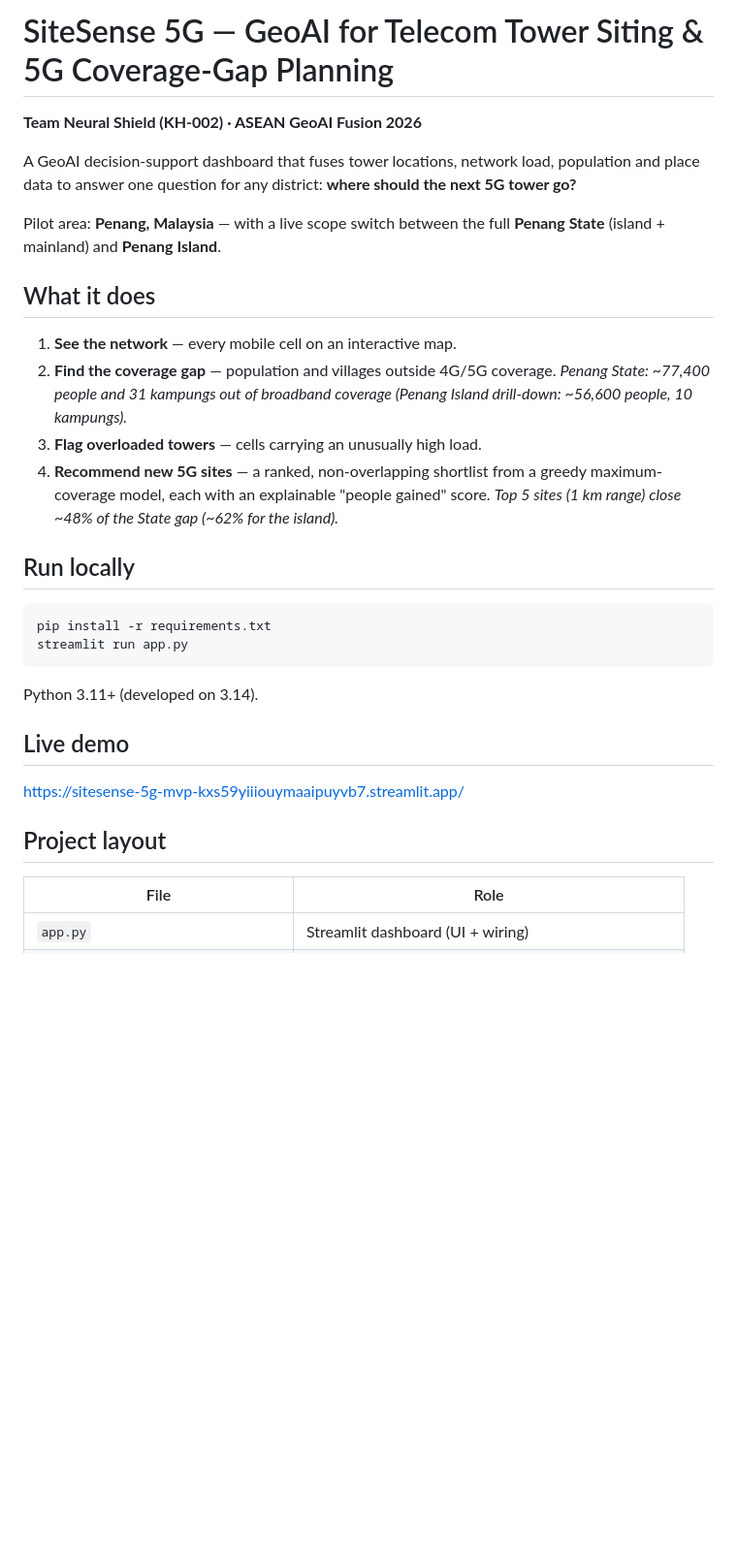
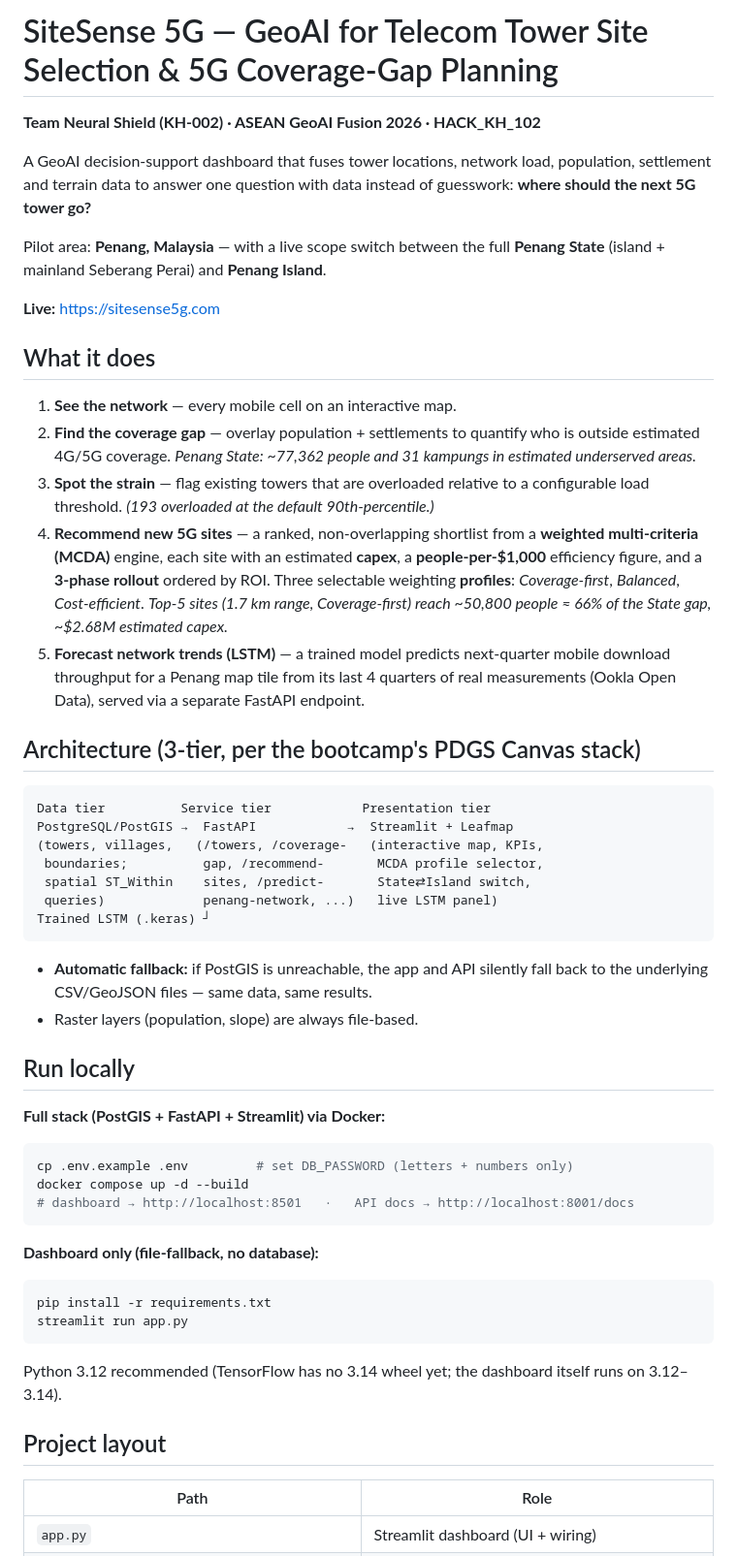
Before and after one commit to Thavrith-99/SiteSense-5G, a Markdown page: README.md, the part around one of its changes. Shown at 97% size. GitHub-like rendering; blank space fills up the shorter version.

````diff
--- a/README.md
+++ b/README.md
@@ -1,40 +1,69 @@
-# SiteSense 5G — GeoAI for Telecom Tower Siting & 5G Coverage-Gap Planning
+# SiteSense 5G — GeoAI for Telecom Tower Site Selection & 5G Coverage-Gap Planning
 
-**Team Neural Shield (KH-002) · ASEAN GeoAI Fusion 2026**
+**Team Neural Shield (KH-002) · ASEAN GeoAI Fusion 2026 · HACK_KH_102**
 
 A GeoAI decision-support dashboard that fuses tower locations, network load,
-population and place data to answer one question for any district:
-**where should the next 5G tower go?**
+population, settlement and terrain data to answer one question with data
+instead of guesswork: **where should the next 5G tower go?**
 
 Pilot area: **Penang, Malaysia** — with a live scope switch between the full
-**Penang State** (island + mainland) and **Penang Island**.
+**Penang State** (island + mainland Seberang Perai) and **Penang Island**.
+
+**Live:** https://sitesense5g.com
 
 ## What it does
 
 1. **See the network** — every mobile cell on an interactive map.
-2. **Find the coverage gap** — population and villages outside 4G/5G coverage.
-   *Penang State: ~77,400 people and 31 kampungs out of broadband coverage
-   (Penang Island drill-down: ~56,600 people, 10 kampungs).*
-3. **Flag overloaded towers** — cells carrying an unusually high load.
+2. **Find the coverage gap** — overlay population + settlements to quantify who is
+   outside estimated 4G/5G coverage.
+   *Penang State: ~77,362 people and 31 kampungs in estimated underserved areas.*
+3. **Spot the strain** — flag existing towers that are overloaded relative to a
+   configurable load threshold. *(193 overloaded at the default 90th-percentile.)*
 4. **Recommend new 5G sites** — a ranked, non-overlapping shortlist from a
-   greedy maximum-coverage model, each with an explainable "people gained" score.
-   *Top 5 sites (1 km range) close ~48% of the State gap (~62% for the island).*
+   **weighted multi-criteria (MCDA)** engine, each site with an estimated **capex**,
+   a **people-per-$1,000** efficiency figure, and a **3-phase rollout** ordered by ROI.
+   Three selectable weighting **profiles**: *Coverage-first*, *Balanced*, *Cost-efficient*.
+   *Top-5 sites (1.7 km range, Coverage-first) reach ~50,800 people ≈ 66% of the
+   State gap, ~$2.68M estimated capex.*
+5. **Forecast network trends (LSTM)** — a trained model predicts next-quarter mobile
+   download throughput for a Penang map tile from its last 4 quarters of real
+   measurements (Ookla Open Data), served via a separate FastAPI endpoint.
+
+## Architecture (3-tier, per the bootcamp's PDGS Canvas stack)
+
+```
+Data tier          Service tier            Presentation tier
+PostgreSQL/PostGIS →  FastAPI            →  Streamlit + Leafmap
+(towers, villages,   (/towers, /coverage-   (interactive map, KPIs,
+ boundaries;          gap, /recommend-       MCDA profile selector,
+ spatial ST_Within    sites, /predict-       State⇄Island switch,
+ queries)             penang-network, ...)   live LSTM panel)
+Trained LSTM (.keras) ┘
+```
+
+- **Automatic fallback:** if PostGIS is unreachable, the app and API silently fall
+  back to the underlying CSV/GeoJSON files — same data, same results.
+- Raster layers (population, slope) are always file-based.
 
 ## Run locally
 
+**Full stack (PostGIS + FastAPI + Streamlit) via Docker:**
+```bash
+cp .env.example .env         # set DB_PASSWORD (letters + numbers only)
+docker compose up -d --build
+# dashboard → http://localhost:8501   ·   API docs → http://localhost:8001/docs
+```
+
+**Dashboard only (file-fallback, no database):**
 ```bash
 pip install -r requirements.txt
 streamlit run app.py
 ```
-
-Python 3.11+ (developed on 3.14).
-
-## Live demo
-
-https://sitesense-5g-mvp-kxs59yiiiouymaaipuyvb7.streamlit.app/
+Python 3.12 recommended (TensorFlow has no 3.14 wheel yet; the dashboard itself
+runs on 3.12–3.14).
 
 ## Project layout
 
-| File | Role |
+| Path | Role |
 |------|------|
 | `app.py` | Streamlit dashboard (UI + wiring) |
````
Also changed, not shown: other parts of README.md (+42 -25 lines).
